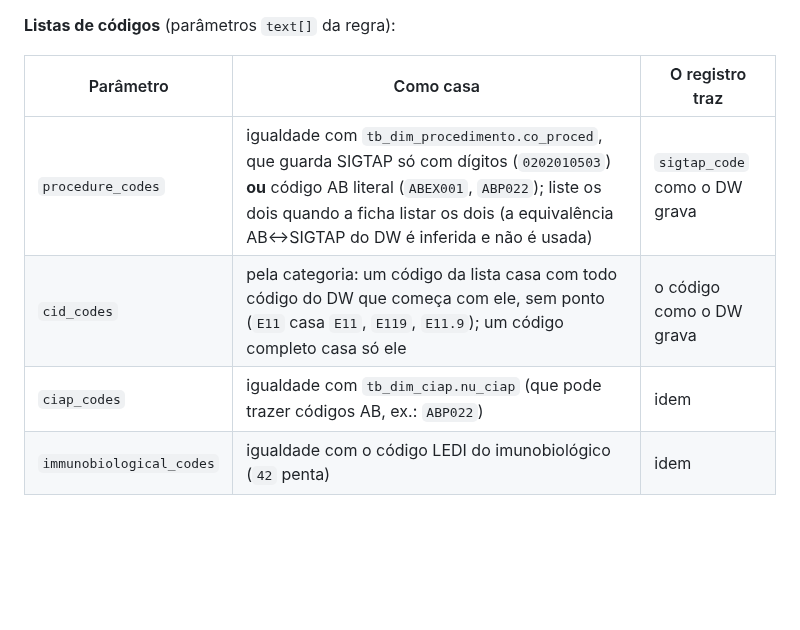
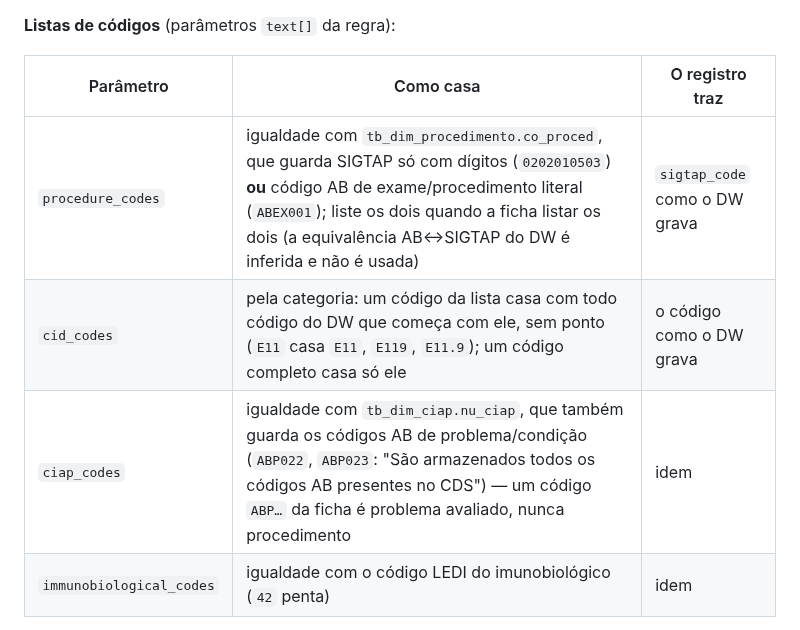
Before and after one commit to VINIClUS/esusdata, a Markdown page: docs/indicadores/como-adicionar.md, the part around the change. Drawn GitHub-style; blank space fills up the shorter version.

Commit message:
Guia: códigos ABP são problema avaliado (tb_dim_ciap), não procedimento
O exemplo da tabela de convenções punha ABP022 em procedure_codes. Pelo
dicionário do DW, tb_dim_ciap guarda todos os códigos AB do CDS (ABP… é
problema/condição avaliada) e tb_dim_procedimento.co_proced guarda SIGTAP ou
código AB de exame (ABEX…).

Co-Authored-By: Claude Opus 5.5 <noreply@anthropic.com>
Claude-Session: https://claude.ai/code/session_01APEYhQuKUKEtiVfyHknn9f

```diff
--- a/docs/indicadores/como-adicionar.md
+++ b/docs/indicadores/como-adicionar.md
@@ -65,9 +65,9 @@ nunca chaves substitutas do DW (`co_seq_dim_*`). O mapeamento coluna a coluna es
 
 | Parâmetro | Como casa | O registro traz |
 |---|---|---|
-| `procedure_codes` | igualdade com `tb_dim_procedimento.co_proced`, que guarda SIGTAP só com dígitos (`0202010503`) **ou** código AB literal (`ABEX001`, `ABP022`); liste os dois quando a ficha listar os dois (a equivalência AB↔SIGTAP do DW é inferida e não é usada) | `sigtap_code` como o DW grava |
+| `procedure_codes` | igualdade com `tb_dim_procedimento.co_proced`, que guarda SIGTAP só com dígitos (`0202010503`) **ou** código AB de exame/procedimento literal (`ABEX001`); liste os dois quando a ficha listar os dois (a equivalência AB↔SIGTAP do DW é inferida e não é usada) | `sigtap_code` como o DW grava |
 | `cid_codes` | pela categoria: um código da lista casa com todo código do DW que começa com ele, sem ponto (`E11` casa `E11`, `E119`, `E11.9`); um código completo casa só ele | o código como o DW grava |
-| `ciap_codes` | igualdade com `tb_dim_ciap.nu_ciap` (que pode trazer códigos AB, ex.: `ABP022`) | idem |
+| `ciap_codes` | igualdade com `tb_dim_ciap.nu_ciap`, que também guarda os códigos AB de problema/condição (`ABP022`, `ABP023`: "São armazenados todos os códigos AB presentes no CDS") — um código `ABP…` da ficha é problema avaliado, nunca procedimento | idem |
 | `immunobiological_codes` | igualdade com o código LEDI do imunobiológico (`42` penta) | idem |
 
 Lista vazia ⇒ nenhuma linha daquela parte (nunca "tudo").
```
